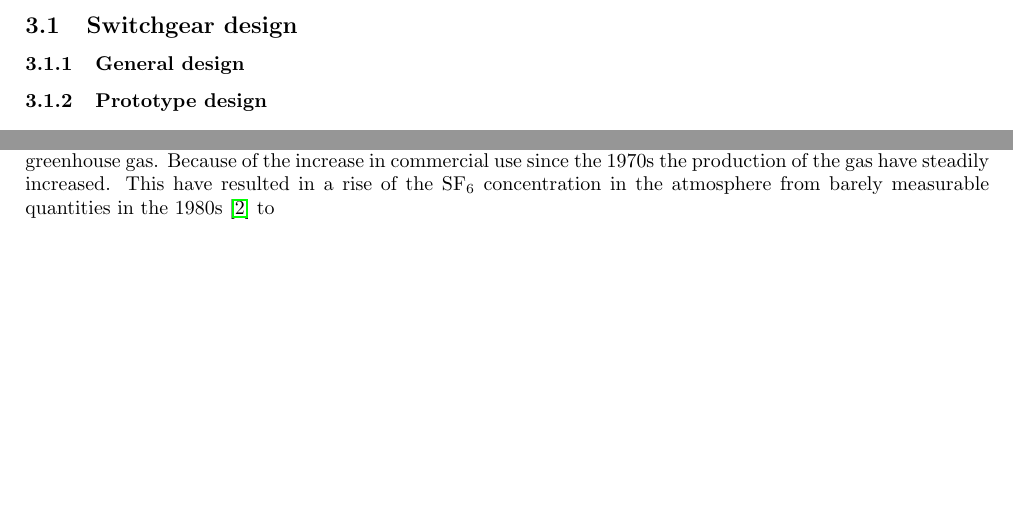
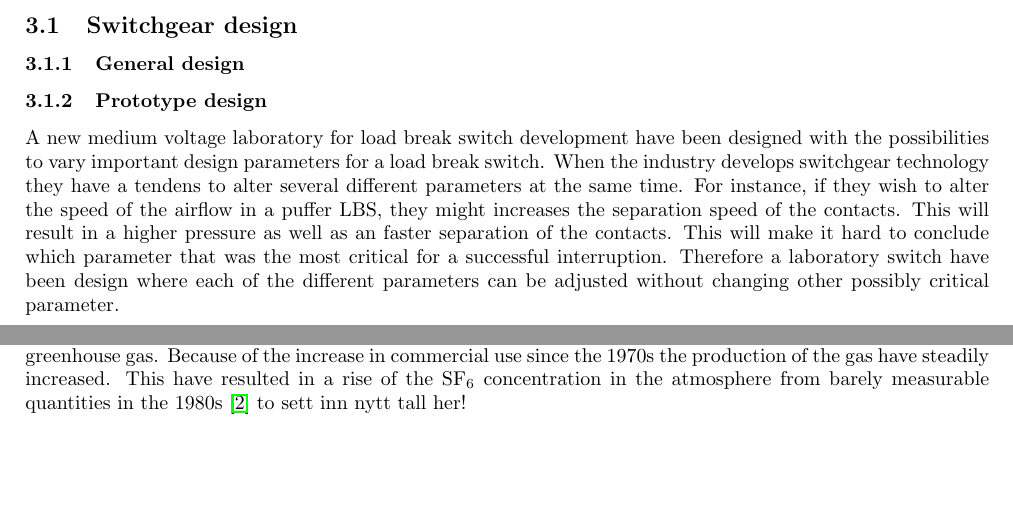
Before and after one commit to andertei/Prosjektoppgave, a LaTeX document (Oppgave/prosjektoppgave.tex): two parts of pages 6 and 8 of 9, joined at a grey line, cut so that both start at the same text. Compiled offline with pdfLaTeX.

Commit message:
litt mer om prototypen.

```diff
--- a/Oppgave/prosjektoppgave.tex
+++ b/Oppgave/prosjektoppgave.tex
@@ -49,6 +49,7 @@ Several different nozzle geometries are going to be tested and it is assumed tha
 \subsection{Switchgear design}
 \subsubsection{General design}
 \subsubsection{Prototype design}
+A new medium voltage laboratory for load break switch development have been designed with the possibilities to vary important design parameters for a load break switch. When the industry develops switchgear technology they have a tendens to alter several different parameters at the same time. For instance, if they wish to alter the speed of the airflow in a puffer LBS, they might increases the separation speed of the contacts. This will result in a higher pressure as well as an faster separation of the contacts. This will make it hard to conclude which parameter that was the most critical for a successful interruption. Therefore a laboratory switch have been design where each of the different parameters can be adjusted without changing other possibly critical parameter.
 \newpage
 \subsection{Interrupting currents}
 \subsubsection{Switching scenarios}
@@ -57,7 +58,7 @@ Several different nozzle geometries are going to be tested and it is assumed tha
 \subsubsection{The difference between air and SF$_6$ as interrupting medium}
 \newpage
 \subsection{Environmental impacts of SF$_6$ from electrical power industries}
-SF$_6$ is an effective infrared absorber and have a long lifetime in the atmosphere. This makes it a strong greenhouse gas. Because of the increase in commercial use since the 1970s the production of the gas have steadily increased. This have resulted in a rise of the SF$_6$ concentration in the atmosphere from barely measurable quantities in the 1980s \cite{bib:SF6PI} to
+SF$_6$ is an effective infrared absorber and have a long lifetime in the atmosphere. This makes it a strong greenhouse gas. Because of the increase in commercial use since the 1970s the production of the gas have steadily increased. This have resulted in a rise of the SF$_6$ concentration in the atmosphere from barely measurable quantities in the 1980s \cite{bib:SF6PI} to sett inn nytt tall her!
 \newpage
 
 \begin{thebibliography}{10}
```
